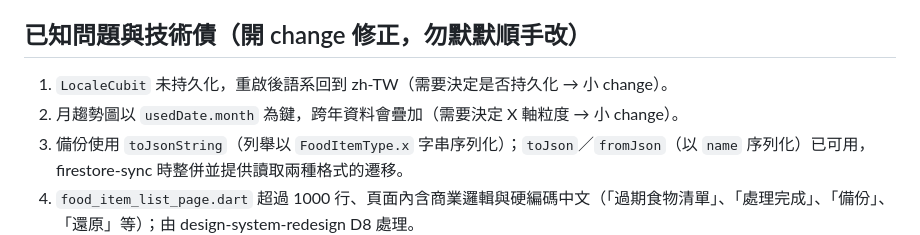
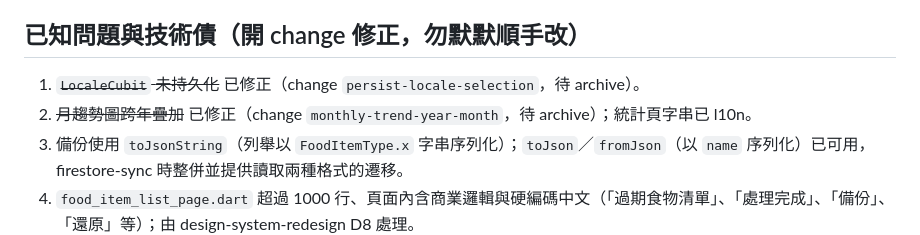
Before and after one commit to xeriom23823/Food-Savior, a Markdown page: AGENTS.md, the part around the change. Drawn GitHub-style.

Commit message:
docs(agents): 更新已知問題清單（語系持久化、月趨勢已修正待 archive）
Co-Authored-By: Claude Fable 5.1 <noreply@anthropic.com>

```diff
--- a/AGENTS.md
+++ b/AGENTS.md
@@ -104,8 +104,8 @@ Skills 的來源目錄是 `.claude/skills/`；修改後執行 `node tool/sync_sk
 
 ## 已知問題與技術債（開 change 修正，勿默默順手改）
 
-1. `LocaleCubit` 未持久化，重啟後語系回到 zh-TW（需要決定是否持久化 → 小 change）。
-2. 月趨勢圖以 `usedDate.month` 為鍵，跨年資料會疊加（需要決定 X 軸粒度 → 小 change）。
+1. ~~`LocaleCubit` 未持久化~~ 已修正（change `persist-locale-selection`，待 archive）。
+2. ~~月趨勢圖跨年疊加~~ 已修正（change `monthly-trend-year-month`，待 archive）；統計頁字串已 l10n。
 3. 備份使用 `toJsonString`（列舉以 `FoodItemType.x` 字串序列化）；`toJson`／`fromJson`（以 `name` 序列化）已可用，firestore-sync 時整併並提供讀取兩種格式的遷移。
 4. `food_item_list_page.dart` 超過 1000 行、頁面內含商業邏輯與硬編碼中文（「過期食物清單」、「處理完成」、「備份」、「還原」等）；由 design-system-redesign D8 處理。
 5. `.github/workflows/flutter_ci.yml` 已更新到 actions v4／Flutter 3.47.4／build-android 用 JDK 21，但尚未在 GitHub 上實際跑過；本機 `flutter build apk --debug` 已通過。
```
